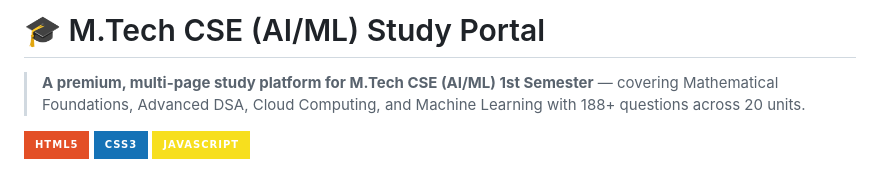
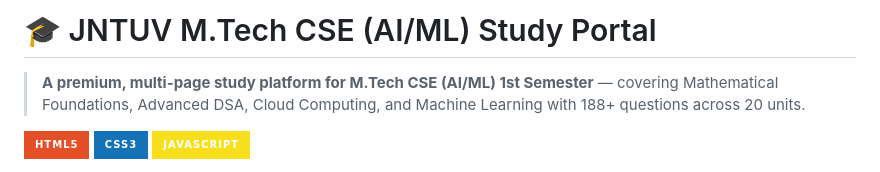
Before and after one commit to karthik-vana/mtech-study-portal, a Markdown page: README.md, the part around the change. Rendered like a GitHub page; badges without logos.

```diff
--- a/README.md
+++ b/README.md
@@ -1,4 +1,4 @@
-# 🎓 M.Tech CSE (AI/ML) Study Portal
+# 🎓 JNTUV M.Tech CSE (AI/ML) Study Portal
 
 > **A premium, multi-page study platform for M.Tech CSE (AI/ML) 1st Semester** — covering Mathematical Foundations, Advanced DSA, Cloud Computing, and Machine Learning with 188+ questions across 20 units.
 
```
